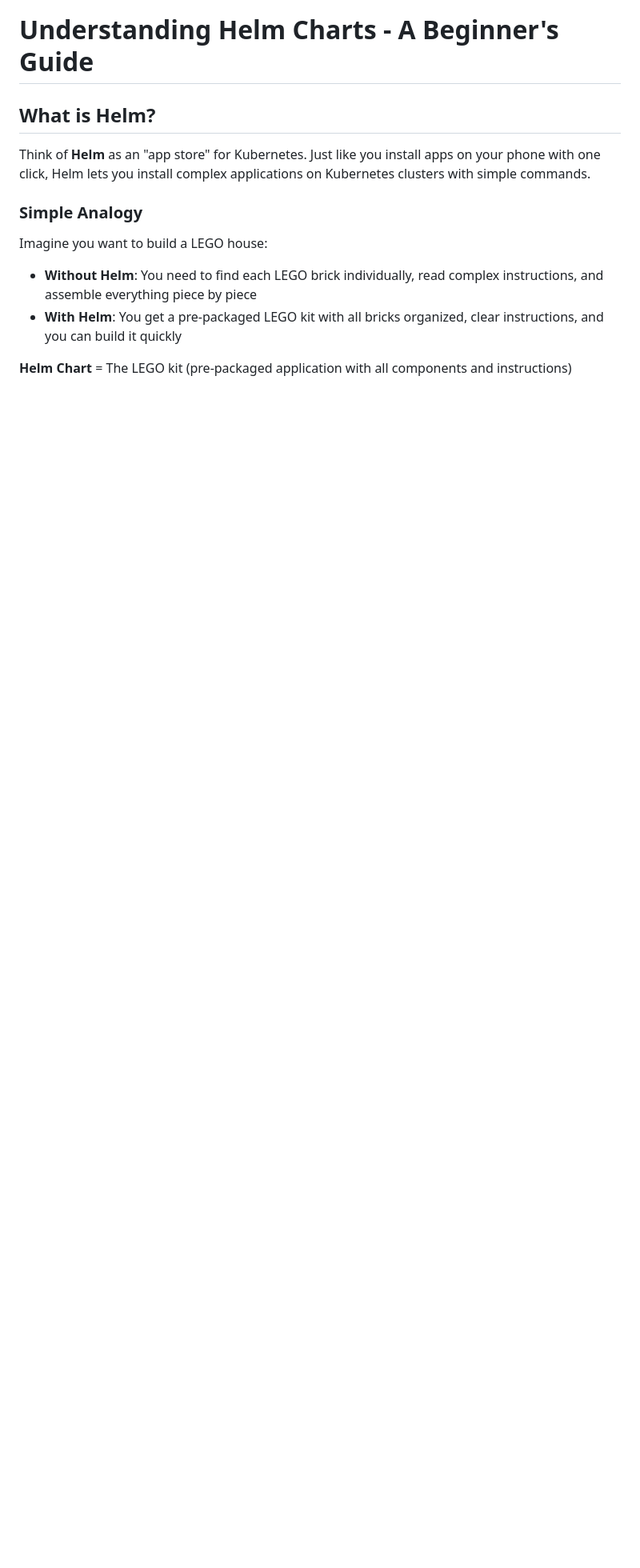
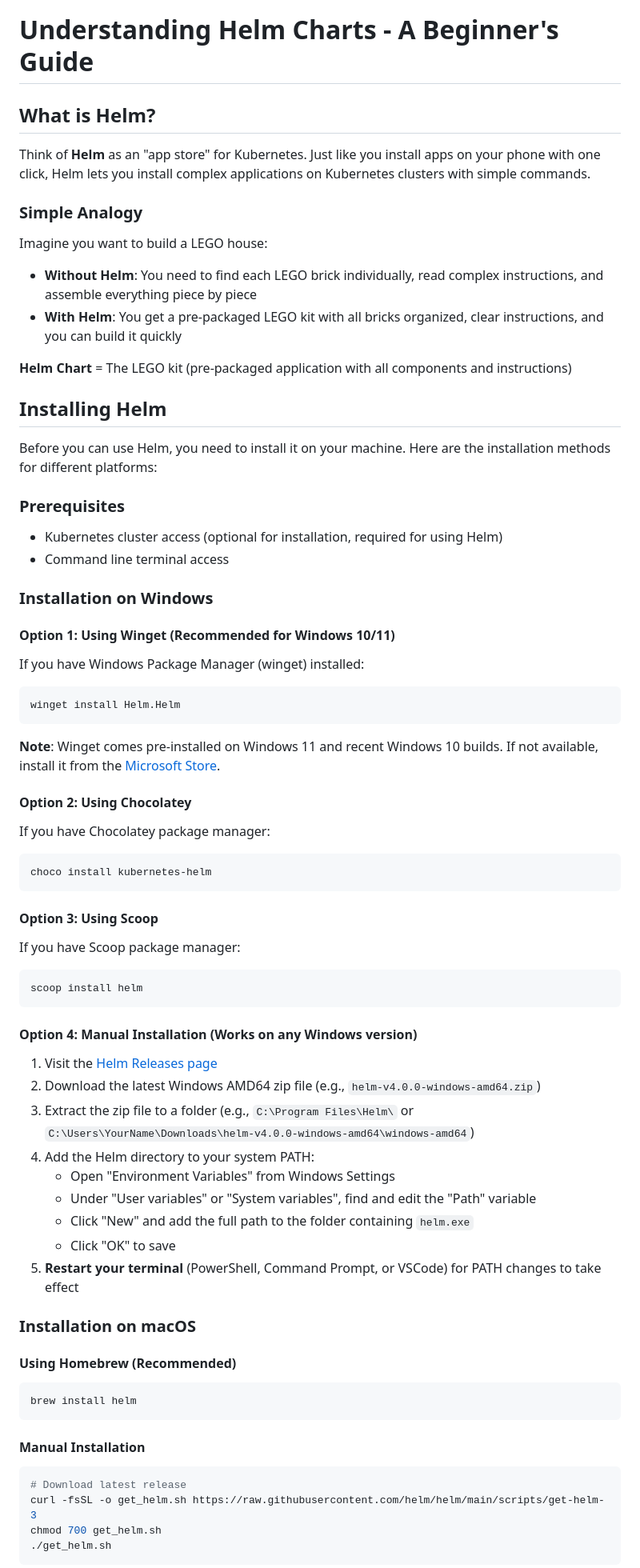
Before and after one commit to Kaarthiksoundappan/workflows, a Markdown page: understanding-helm-charts.md, the part around one of its changes. Shown at 80% size. Drawn GitHub-style; blank space fills up the shorter version.

````diff
--- a/understanding-helm-charts.md
+++ b/understanding-helm-charts.md
@@ -11,3 +11,70 @@ Imagine you want to build a LEGO house:
 - **With Helm**: You get a pre-packaged LEGO kit with all bricks organized, clear instructions, and you can build it quickly
 
 **Helm Chart** = The LEGO kit (pre-packaged application with all components and instructions)
+
+## Installing Helm
+
+Before you can use Helm, you need to install it on your machine. Here are the installation methods for different platforms:
+
+### Prerequisites
+
+- Kubernetes cluster access (optional for installation, required for using Helm)
+- Command line terminal access
+
+### Installation on Windows
+
+#### Option 1: Using Winget (Recommended for Windows 10/11)
+
+If you have Windows Package Manager (winget) installed:
+
+```powershell
+winget install Helm.Helm
+```
+
+**Note**: Winget comes pre-installed on Windows 11 and recent Windows 10 builds. If not available, install it from the [Microsoft Store](https://www.microsoft.com/p/app-installer/9nblggh4nns1).
+
+#### Option 2: Using Chocolatey
+
+If you have Chocolatey package manager:
+
+```powershell
+choco install kubernetes-helm
+```
+
+#### Option 3: Using Scoop
+
+If you have Scoop package manager:
+
+```powershell
+scoop install helm
+```
+
+#### Option 4: Manual Installation (Works on any Windows version)
+
+1. Visit the [Helm Releases page](https://github.com/helm/helm/releases)
+2. Download the latest Windows AMD64 zip file (e.g., `helm-v4.0.0-windows-amd64.zip`)
+3. Extract the zip file to a folder (e.g., `C:\Program Files\Helm\` or `C:\Users\YourName\Downloads\helm-v4.0.0-windows-amd64\windows-amd64`)
+4. Add the Helm directory to your system PATH:
+   - Open "Environment Variables" from Windows Settings
+   - Under "User variables" or "System variables", find and edit the "Path" variable
+   - Click "New" and add the full path to the folder containing `helm.exe`
+   - Click "OK" to save
+5. **Restart your terminal** (PowerShell, Command Prompt, or VSCode) for PATH changes to take effect
+
+### Installation on macOS
+
+#### Using Homebrew (Recommended)
+
+```bash
+brew install helm
+```
+
+#### Manual Installation
+
+```bash
+# Download latest release
+curl -fsSL -o get_helm.sh https://raw.githubusercontent.com/helm/helm/main/scripts/get-helm-3
+chmod 700 get_helm.sh
+./get_helm.sh
+```
+
````
Also changed, not shown: other parts of understanding-helm-charts.md (+44 -0 lines).
